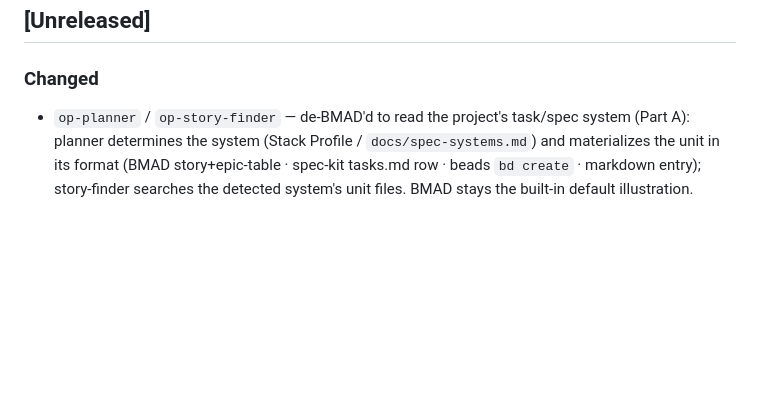
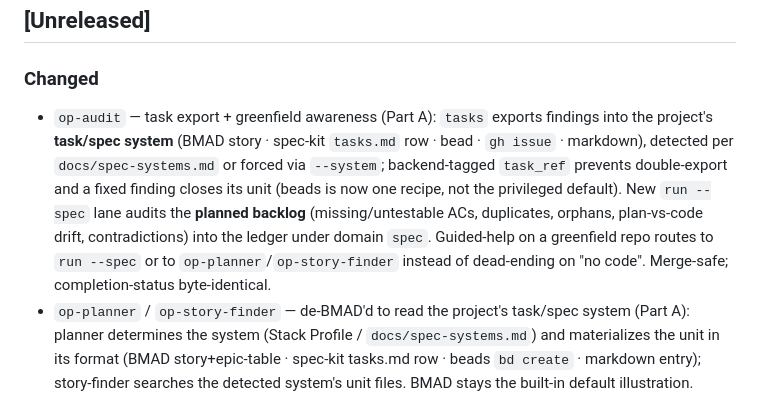
Before and after one commit to rnrn/op, a Markdown page: CHANGELOG.md, the part around the change. GitHub-like rendering; blank space fills up the shorter version.

```diff
--- a/CHANGELOG.md
+++ b/CHANGELOG.md
@@ -7,6 +7,7 @@ without diffing. The format is based on [Keep a Changelog](https://keepachangelo
 ## [Unreleased]
 
 ### Changed
+- `op-audit` — task export + greenfield awareness (Part A): `tasks` exports findings into the project's **task/spec system** (BMAD story · spec-kit `tasks.md` row · bead · `gh issue` · markdown), detected per `docs/spec-systems.md` or forced via `--system`; backend-tagged `task_ref` prevents double-export and a fixed finding closes its unit (beads is now one recipe, not the privileged default). New `run --spec` lane audits the **planned backlog** (missing/untestable ACs, duplicates, orphans, plan-vs-code drift, contradictions) into the ledger under domain `spec`. Guided-help on a greenfield repo routes to `run --spec` or to `op-planner`/`op-story-finder` instead of dead-ending on "no code". Merge-safe; completion-status byte-identical.
 - `op-planner` / `op-story-finder` — de-BMAD'd to read the project's task/spec system (Part A): planner determines the system (Stack Profile / `docs/spec-systems.md`) and materializes the unit in its format (BMAD story+epic-table · spec-kit tasks.md row · beads `bd create` · markdown entry); story-finder searches the detected system's unit files. BMAD stays the built-in default illustration. Merge-safe; completion-status sections byte-identical.
 - Spec/task-system awareness (Part A): `templates/AGENTS.md` Stack Profile gains `Task / spec system` + `Spec unit format` rows, and a new `templates/docs/spec-systems.md` defines detection (declared-wins → spec-kit → BMAD → beads → markdown → issues → none) + a uniform adapter contract (locate/find/create/export/list) + illustrative per-system recipes (open set). Planning/audit skills read this instead of hardcoding BMAD/beads. Scaffold-only template; merge into existing projects manually. (See `docs/reports/2026-06-20-op-spec-system-and-ultrapack-harvest-plan.md`.)
 
```
Also changed, not shown: skills/op-audit/SKILL.md (+31 -6 lines).
